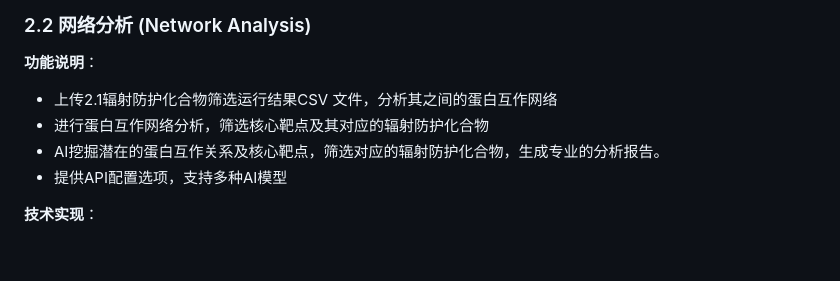
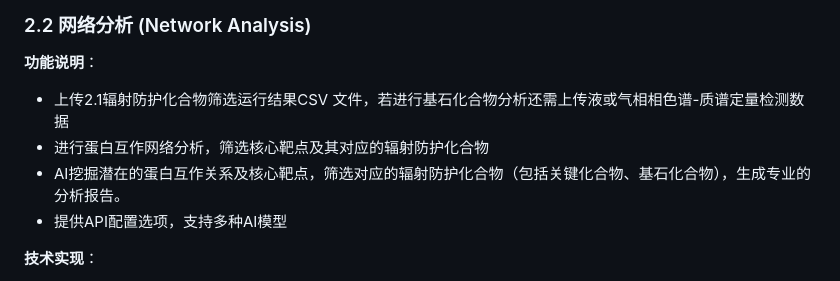
Before and after one commit to yu-tong1/Radiation_Protection_TCM_Component_Platform, a Markdown page: Read_me_zh.md, the part around the change. Drawn GitHub-style; blank space fills up the shorter version.

Commit message:
Revise network analysis functionality details
Updated the functionality description for network analysis, including additional requirements for data uploads and clarifying the role of key and cornerstone compounds.

```diff
--- a/Read_me_zh.md
+++ b/Read_me_zh.md
@@ -49,9 +49,9 @@ website/
 ### 2.2 网络分析 (Network Analysis)
 
 **功能说明**：
-- 上传2.1辐射防护化合物筛选运行结果CSV 文件，分析其之间的蛋白互作网络
+- 上传2.1辐射防护化合物筛选运行结果CSV 文件，若进行基石化合物分析还需上传液或气相相色谱-质谱定量检测数据
 - 进行蛋白互作网络分析，筛选核心靶点及其对应的辐射防护化合物
-- AI挖掘潜在的蛋白互作关系及核心靶点，筛选对应的辐射防护化合物，生成专业的分析报告。
+- AI挖掘潜在的蛋白互作关系及核心靶点，筛选对应的辐射防护化合物（包括关键化合物、基石化合物），生成专业的分析报告。
 - 提供API配置选项，支持多种AI模型
 
 **技术实现**：
```
